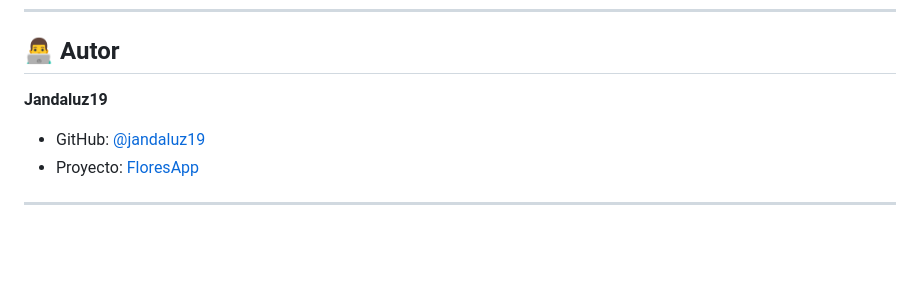
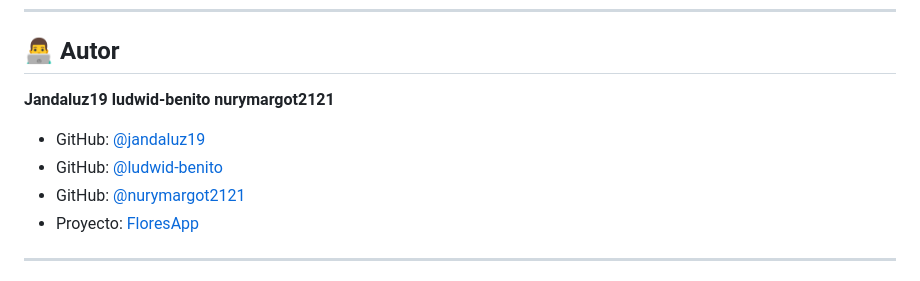
Before and after one commit to jandaluz19/floresapp, a Markdown page: readme.md, the part around the change. Drawn GitHub-style; blank space fills up the shorter version.

Commit message:
retoque final

```diff
--- a/readme.md
+++ b/readme.md
@@ -580,7 +580,11 @@ Este proyecto es de código abierto y está disponible bajo la [Licencia MIT](LI
 ## 👨‍💻 Autor
 
 **Jandaluz19**
+**ludwid-benito**
+**nurymargot2121**
 - GitHub: [@jandaluz19](https://github.com/jandaluz19)
+- GitHub: [@ludwid-benito](https://github.com/ludwid-benito)
+- GitHub: [@nurymargot2121](https://github.com/nurymargot2121)
 - Proyecto: [FloresApp](https://github.com/jandaluz19/floresapp)
 
 ---
```
